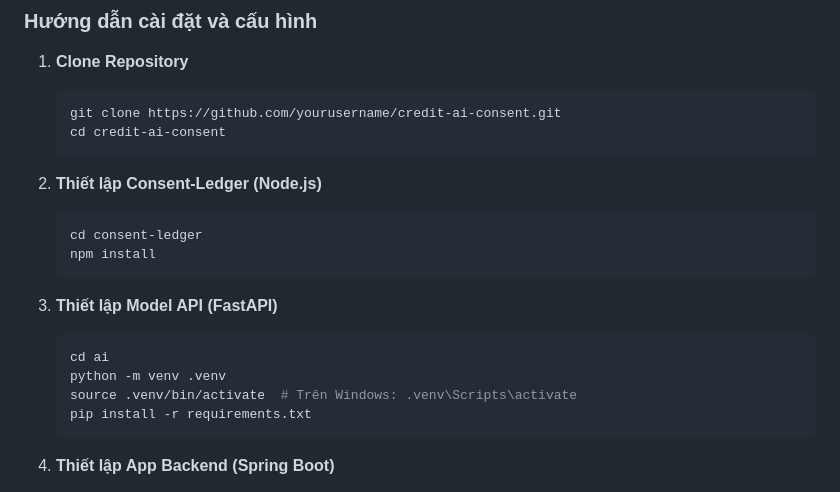
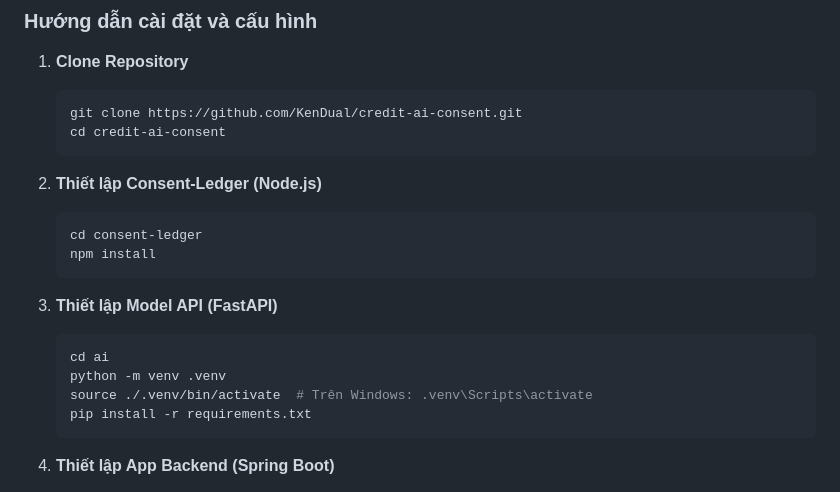
Before and after one commit to KenDual/credit-ai-consent, a Markdown page: README.md, the part around the change. Rendered like a GitHub page.

````diff
--- a/README.md
+++ b/README.md
@@ -44,7 +44,7 @@ Dự án tích hợp dữ liệu phi truyền thống (SMS, danh bạ, mạng x
 1.  **Clone Repository**
 
     ```bash
-    git clone https://github.com/yourusername/credit-ai-consent.git
+    git clone https://github.com/KenDual/credit-ai-consent.git
     cd credit-ai-consent
     ```
 
@@ -60,7 +60,7 @@ Dự án tích hợp dữ liệu phi truyền thống (SMS, danh bạ, mạng x
     ```bash
     cd ai
     python -m venv .venv
-    source .venv/bin/activate  # Trên Windows: .venv\Scripts\activate
+    source ./.venv/bin/activate  # Trên Windows: .venv\Scripts\activate
     pip install -r requirements.txt
     ```
 
````
